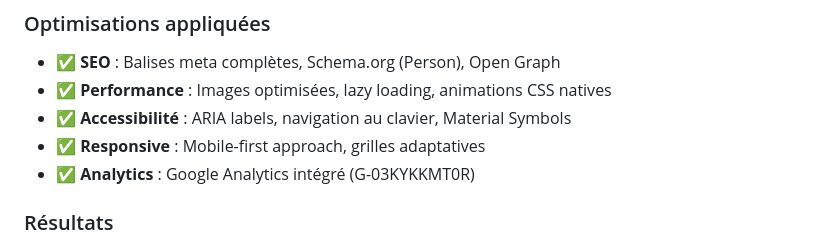
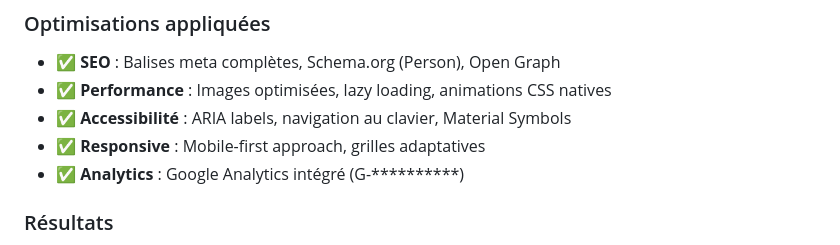
Before and after one commit to wthomasss06-stack/mon-premier-projet, a Markdown page: readme.md, the part around one of its changes. Drawn GitHub-style.

```diff
--- a/readme.md
+++ b/readme.md
@@ -220,7 +220,7 @@ Découvrez les secrets du portfolio :
 - ✅ **Performance** : Images optimisées, lazy loading, animations CSS natives
 - ✅ **Accessibilité** : ARIA labels, navigation au clavier, Material Symbols
 - ✅ **Responsive** : Mobile-first approach, grilles adaptatives
-- ✅ **Analytics** : Google Analytics intégré (G-03KYKKMT0R)
+- ✅ **Analytics** : Google Analytics intégré (G-**********)
 
 ### Résultats
 
```
Also changed, not shown: other parts of readme.md (+1 -3 lines).
